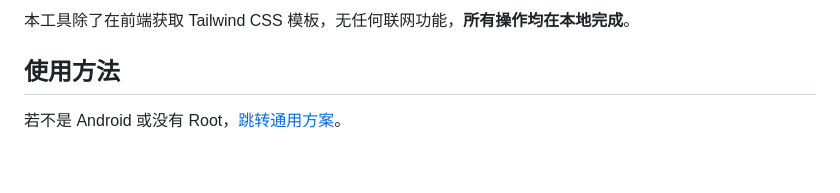
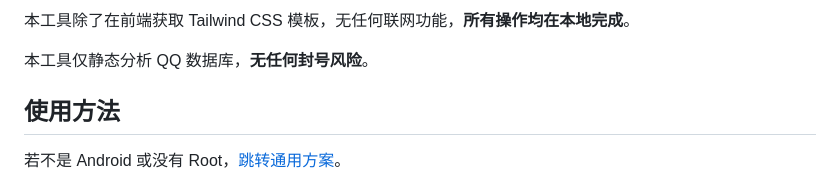
Before and after one commit to 788009/qq-group-member-insight, a Markdown page: README.md, the part around the change. Drawn GitHub-style; blank space fills up the shorter version.

```diff
--- a/README.md
+++ b/README.md
@@ -29,6 +29,8 @@
   </details>
 
 本工具除了在前端获取 Tailwind CSS 模板，无任何联网功能，**所有操作均在本地完成**。
+
+本工具仅静态分析 QQ 数据库，**无任何封号风险**。
 
 ## 使用方法
 
```
